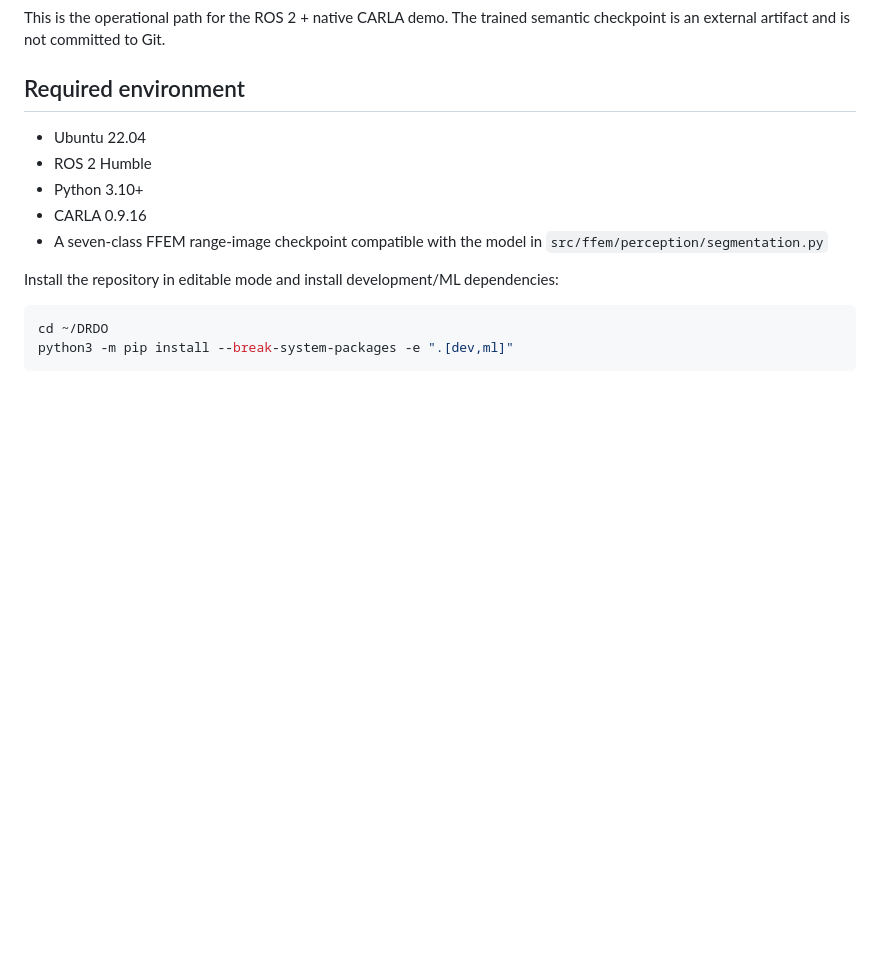
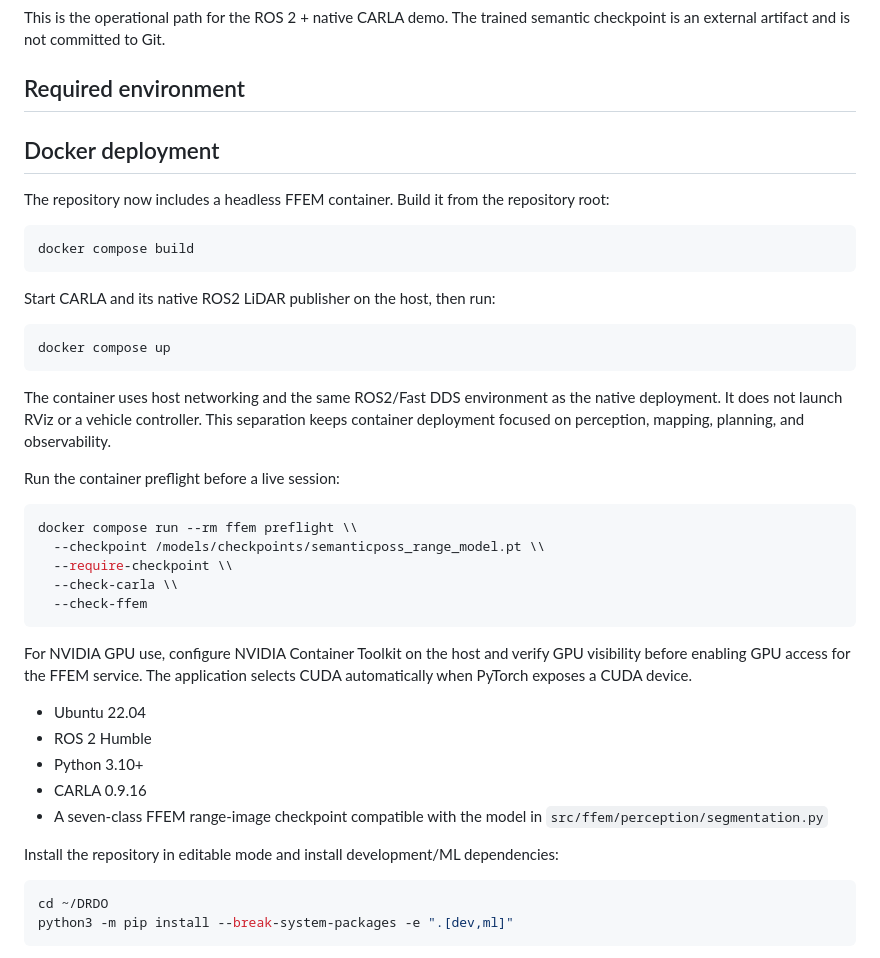
Before and after one commit to darshan-stack/DRDO, a Markdown page: docs/PRODUCTION_RUNBOOK.md, the part around the change. GitHub-like rendering; blank space fills up the shorter version.

Commit message:
Document Docker production runtime

````diff
--- a/docs/PRODUCTION_RUNBOOK.md
+++ b/docs/PRODUCTION_RUNBOOK.md
@@ -3,6 +3,34 @@
 This is the operational path for the ROS 2 + native CARLA demo. The trained semantic checkpoint is an external artifact and is not committed to Git.
 
 ## Required environment
+## Docker deployment
+
+The repository now includes a headless FFEM container. Build it from the repository root:
+
+```bash
+docker compose build
+```
+
+Start CARLA and its native ROS2 LiDAR publisher on the host, then run:
+
+```bash
+docker compose up
+```
+
+The container uses host networking and the same ROS2/Fast DDS environment as the native deployment. It does not launch RViz or a vehicle controller. This separation keeps container deployment focused on perception, mapping, planning, and observability.
+
+Run the container preflight before a live session:
+
+```bash
+docker compose run --rm ffem preflight \\
+  --checkpoint /models/checkpoints/semanticposs_range_model.pt \\
+  --require-checkpoint \\
+  --check-carla \\
+  --check-ffem
+```
+
+For NVIDIA GPU use, configure NVIDIA Container Toolkit on the host and verify GPU visibility before enabling GPU access for the FFEM service. The application selects CUDA automatically when PyTorch exposes a CUDA device.
+
 
 - Ubuntu 22.04
 - ROS 2 Humble
````
